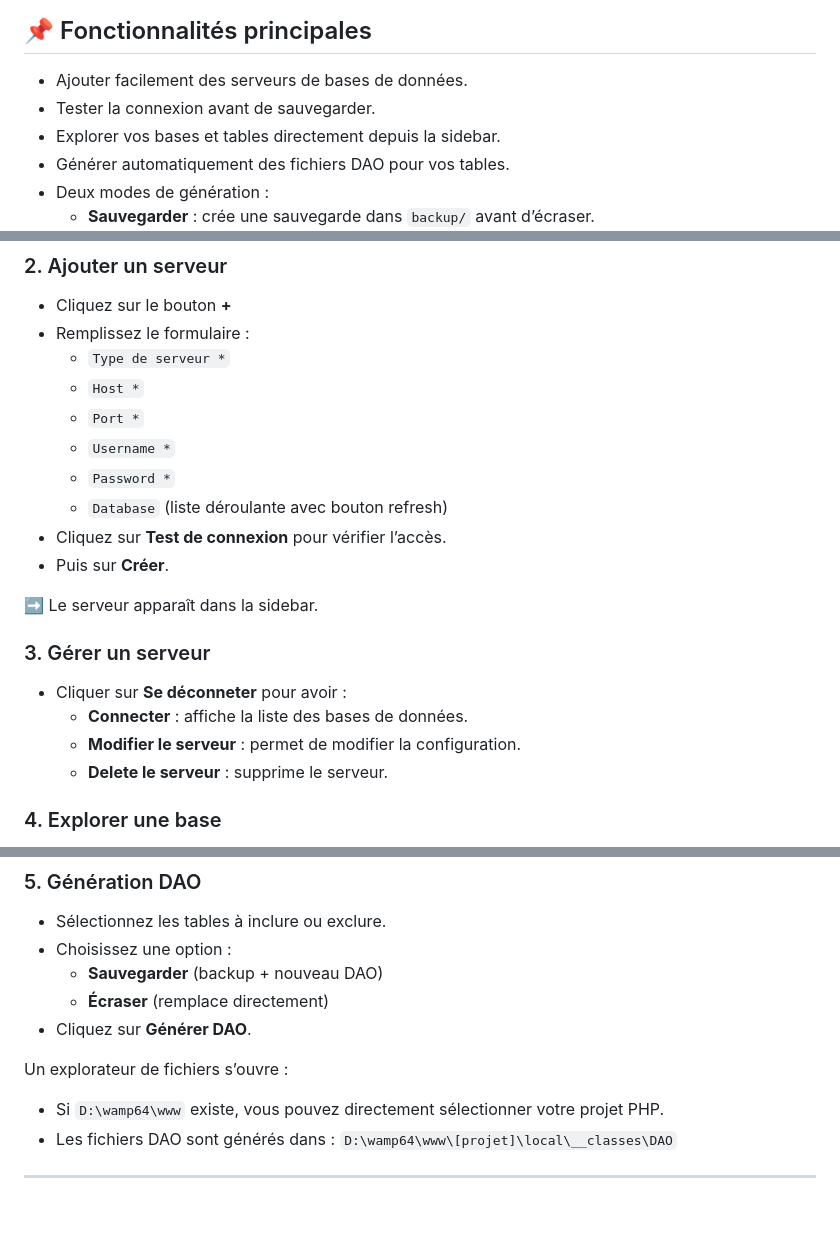
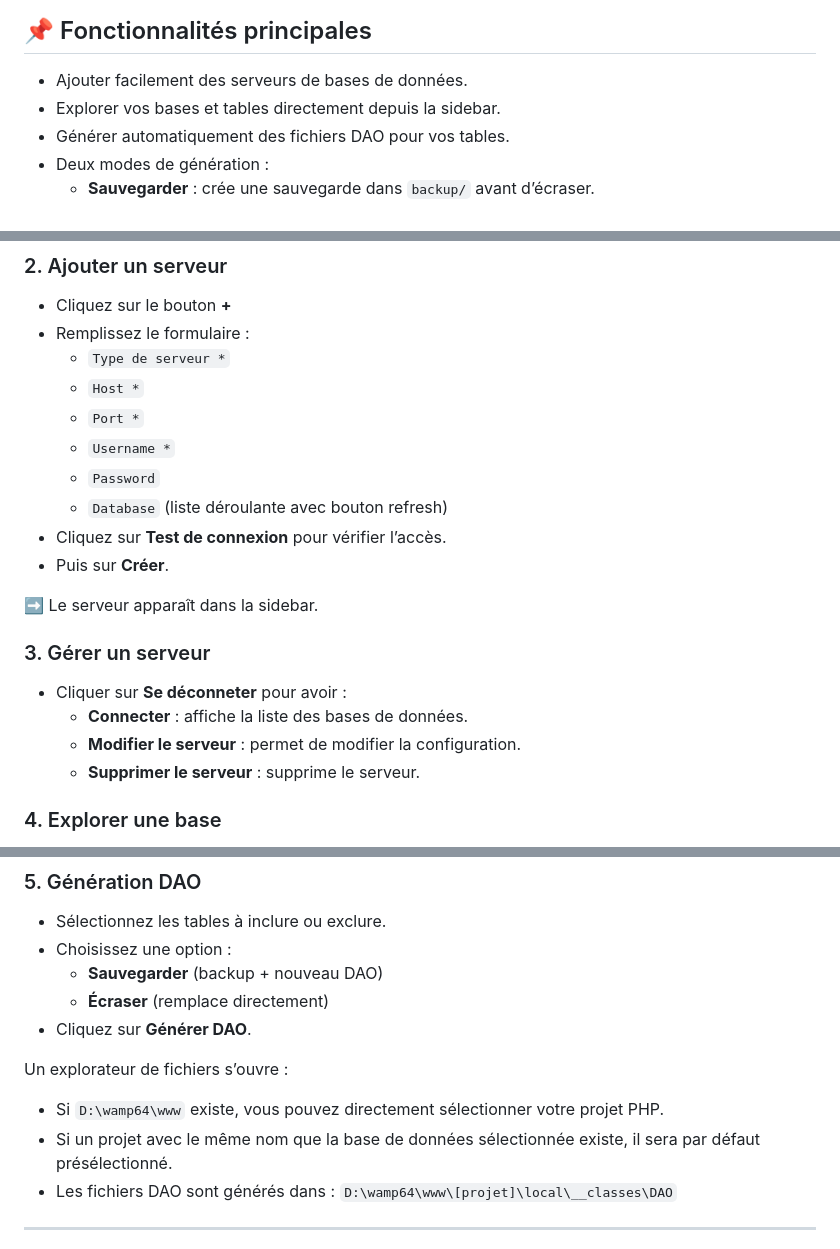
Before and after one commit to TabarBaptiste/dao-generation, a Markdown page: README.md, 3 parts joined by grey strips. Drawn GitHub-style; blank space fills up the shorter version.

Commit message:
fix: Corrections mineurs

```diff
--- a/README.md
+++ b/README.md
@@ -33,7 +33,6 @@ Elle facilite la connexion à vos serveurs, l’exploration des bases, et la gé
 ## 📌 Fonctionnalités principales
 
 - Ajouter facilement des serveurs de bases de données.
-- Tester la connexion avant de sauvegarder.
 - Explorer vos bases et tables directement depuis la sidebar.
 - Générer automatiquement des fichiers DAO pour vos tables.
 - Deux modes de génération :
@@ -54,7 +53,7 @@ Cliquez sur l’icône **PHP DAO Generator** dans la barre latérale.
   - `Host *`
   - `Port *`
   - `Username *`
-  - `Password *`
+  - `Password`
   - `Database` (liste déroulante avec bouton refresh)
 - Cliquez sur **Test de connexion** pour vérifier l’accès.
 - Puis sur **Créer**.
@@ -67,7 +66,7 @@ Cliquez sur l’icône **PHP DAO Generator** dans la barre latérale.
 - Cliquer sur **Se déconneter** pour avoir :
   - **Connecter** : affiche la liste des bases de données.
   - **Modifier le serveur** : permet de modifier la configuration.
-  - **Delete le serveur** : supprime le serveur.
+  - **Supprimer le serveur** : supprime le serveur.
 
 ### 4. Explorer une base
 - Déroulez un serveur connecté
@@ -84,6 +83,7 @@ Cliquez sur l’icône **PHP DAO Generator** dans la barre latérale.
 
 Un explorateur de fichiers s’ouvre :
 - Si `D:\wamp64\www` existe, vous pouvez directement sélectionner votre projet PHP.
+- Si un projet avec le même nom que la base de données sélectionnée existe, il sera par défaut présélectionné.
 - Les fichiers DAO sont générés dans : `D:\wamp64\www\[projet]\local\__classes\DAO`
 
 ---
```
